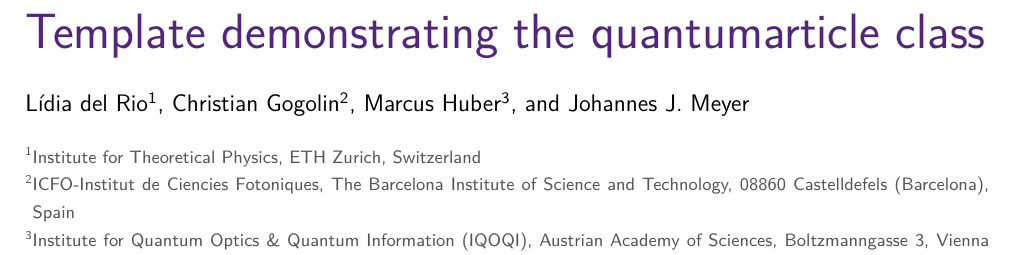
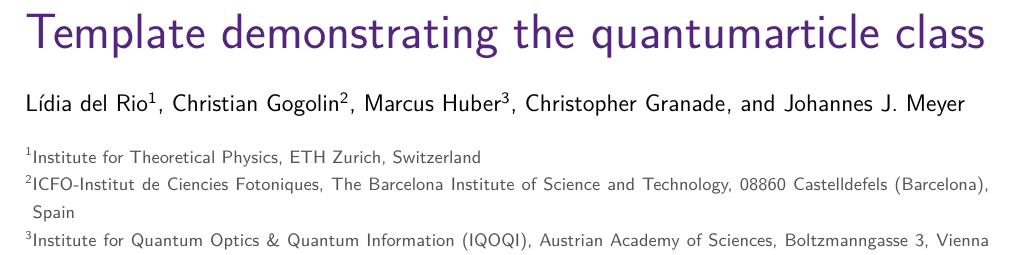
Before and after one commit to quantum-journal/quantum-journal, a LaTeX document (quantum-template.tex): part of page 1 of 5, cut so that both start at the same text. Compiled offline with pdfLaTeX.

Commit message:
added Christopher Granade

```diff
--- a/quantum-template.tex
+++ b/quantum-template.tex
@@ -25,6 +25,7 @@
 \affiliation{ICFO-Institut de Ciencies Fotoniques, The Barcelona Institute of Science and Technology, 08860 Castelldefels (Barcelona), Spain}
 \author{Marcus Huber}
 \affiliation{Institute for Quantum Optics \& Quantum Information (IQOQI), Austrian Academy of Sciences, Boltzmanngasse 3, Vienna A-1090, Austria}
+\author{Christopher Granade}
 \author{Johannes J. Meyer}
 
 \maketitle
```
Also changed, not shown: quantum-template.pdf.
